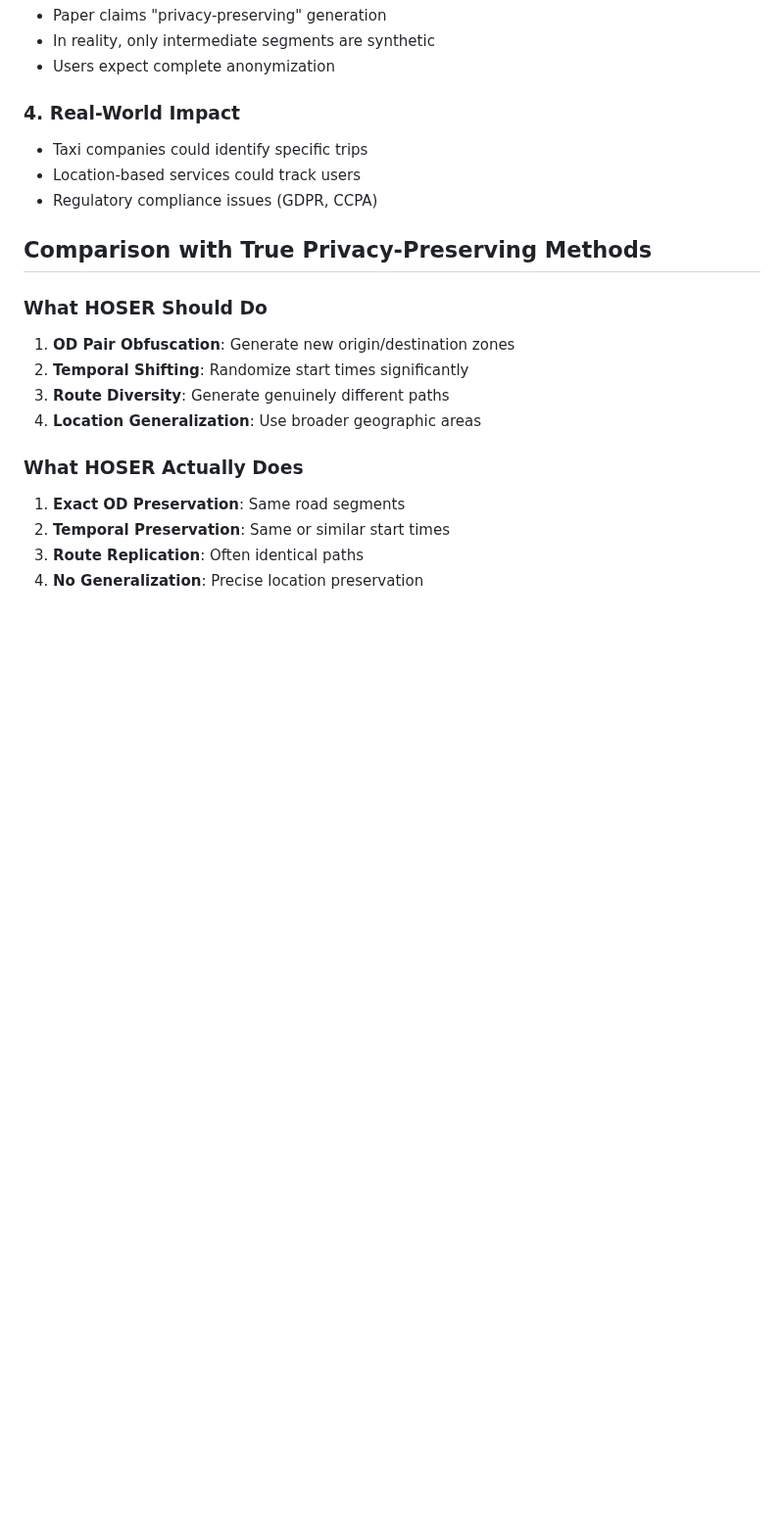
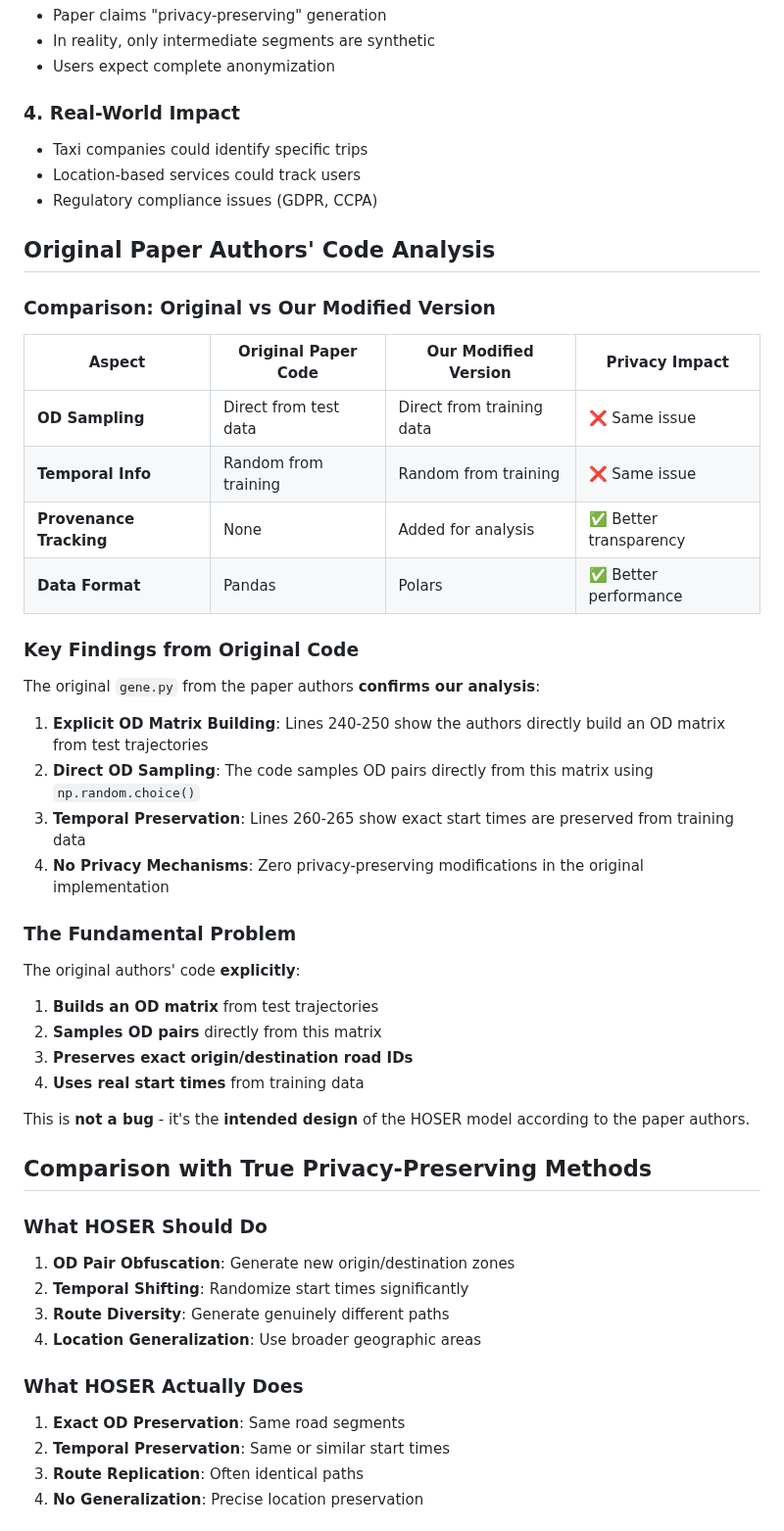
Before and after one commit to matercomus/HOSER, a Markdown page: PRIVACY_ANALYSIS.md, the part around one of its changes. Shown at 98% size. GitHub-like rendering; blank space fills up the shorter version.

```diff
--- a/PRIVACY_ANALYSIS.md
+++ b/PRIVACY_ANALYSIS.md
@@ -99,6 +135,37 @@ Route: [3766, 61031, 78708, 78705, 21014, ..., 15102]  ← IDENTICAL ROUTE
 - Location-based services could track users
 - Regulatory compliance issues (GDPR, CCPA)
 
+## Original Paper Authors' Code Analysis
+
+### Comparison: Original vs Our Modified Version
+
+| Aspect | Original Paper Code | Our Modified Version | Privacy Impact |
+|--------|-------------------|---------------------|----------------|
+| **OD Sampling** | Direct from test data | Direct from training data | ❌ Same issue |
+| **Temporal Info** | Random from training | Random from training | ❌ Same issue |
+| **Provenance Tracking** | None | Added for analysis | ✅ Better transparency |
+| **Data Format** | Pandas | Polars | ✅ Better performance |
+
+### Key Findings from Original Code
+
+The original `gene.py` from the paper authors **confirms our analysis**:
+
+1. **Explicit OD Matrix Building**: Lines 240-250 show the authors directly build an OD matrix from test trajectories
+2. **Direct OD Sampling**: The code samples OD pairs directly from this matrix using `np.random.choice()`
+3. **Temporal Preservation**: Lines 260-265 show exact start times are preserved from training data
+4. **No Privacy Mechanisms**: Zero privacy-preserving modifications in the original implementation
+
+### The Fundamental Problem
+
+The original authors' code **explicitly**:
+
+1. **Builds an OD matrix** from test trajectories
+2. **Samples OD pairs** directly from this matrix
+3. **Preserves exact origin/destination road IDs**
+4. **Uses real start times** from training data
+
+This is **not a bug** - it's the **intended design** of the HOSER model according to the paper authors.
+
 ## Comparison with True Privacy-Preserving Methods
 
 ### What HOSER Should Do
```
Also changed, not shown: other parts of PRIVACY_ANALYSIS.md (+56 -5 lines).
